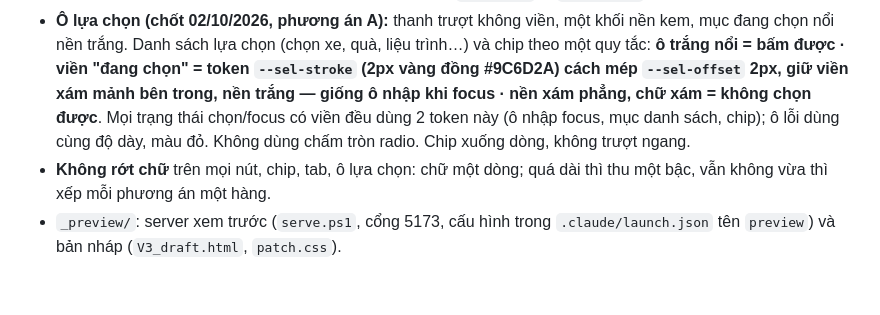
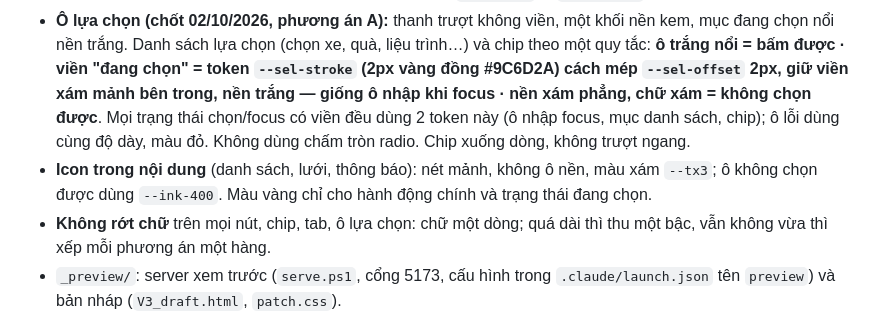
Before and after one commit to AnhPhuongNe/AIPCON-APP, a Markdown page: CLAUDE.md, the part around the change. Drawn GitHub-style; blank space fills up the shorter version.

Commit message:
CLAUDE.md: quy uoc icon trong noi dung
Co-Authored-By: Claude Opus 5.5 <noreply@anthropic.com>

```diff
--- a/CLAUDE.md
+++ b/CLAUDE.md
@@ -7,6 +7,7 @@
 - Chỉ để đối chiếu, **không chỉnh**: `AIPCON_Design_V10.html` (web, nguồn flow và nội dung), `AIPCON_APP_DESIGN_V1a.html` (nguồn design gốc), `AIPCON_APP_DESIGN_V2a*.html` (bản trước), `MOCKUP_THE_ACP*.html` (mockup thẻ ACP).
 - Bản nháp đang chờ duyệt: `_preview/V3_tinhgian.html`, dựng bằng `sh _preview/build.sh` từ `_preview/V3_src.html` (bản sao V3, sửa HTML/JS ở đây) + `_preview/tinhgian.css` + `_preview/tinhgian.js`. Khi duyệt: `cp _preview/V3_tinhgian.html AIPCON_APP_DESIGN_V3.html`, rồi chép V3 mới sang `V3_src.html` và làm rỗng 2 file css/js trước khi nháp vòng sau. Thư mục `_preview/` bị `.gitignore`.
 - **Ô lựa chọn (chốt 02/10/2026, phương án A):** thanh trượt không viền, một khối nền kem, mục đang chọn nổi nền trắng. Danh sách lựa chọn (chọn xe, quà, liệu trình…) và chip theo một quy tắc: **ô trắng nổi = bấm được · viền "đang chọn" = token `--sel-stroke` (2px vàng đồng #9C6D2A) cách mép `--sel-offset` 2px, giữ viền xám mảnh bên trong, nền trắng — giống ô nhập khi focus · nền xám phẳng, chữ xám = không chọn được**. Mọi trạng thái chọn/focus có viền đều dùng 2 token này (ô nhập focus, mục danh sách, chip); ô lỗi dùng cùng độ dày, màu đỏ. Không dùng chấm tròn radio. Chip xuống dòng, không trượt ngang.
+- **Icon trong nội dung** (danh sách, lưới, thông báo): nét mảnh, không ô nền, màu xám `--tx3`; ô không chọn được dùng `--ink-400`. Màu vàng chỉ cho hành động chính và trạng thái đang chọn.
 - **Không rớt chữ** trên mọi nút, chip, tab, ô lựa chọn: chữ một dòng; quá dài thì thu một bậc, vẫn không vừa thì xếp mỗi phương án một hàng.
 - `_preview/`: server xem trước (`serve.ps1`, cổng 5173, cấu hình trong `.claude/launch.json` tên `preview`) và bản nháp (`V3_draft.html`, `patch.css`).
 
```
